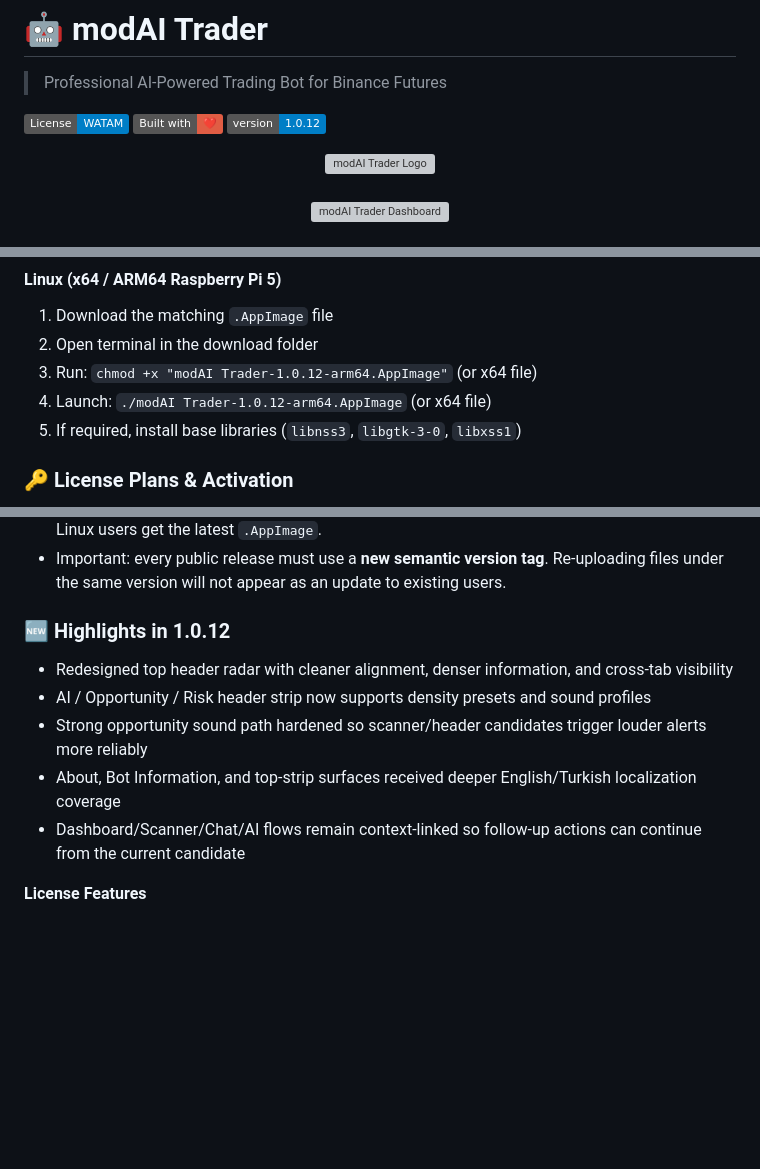
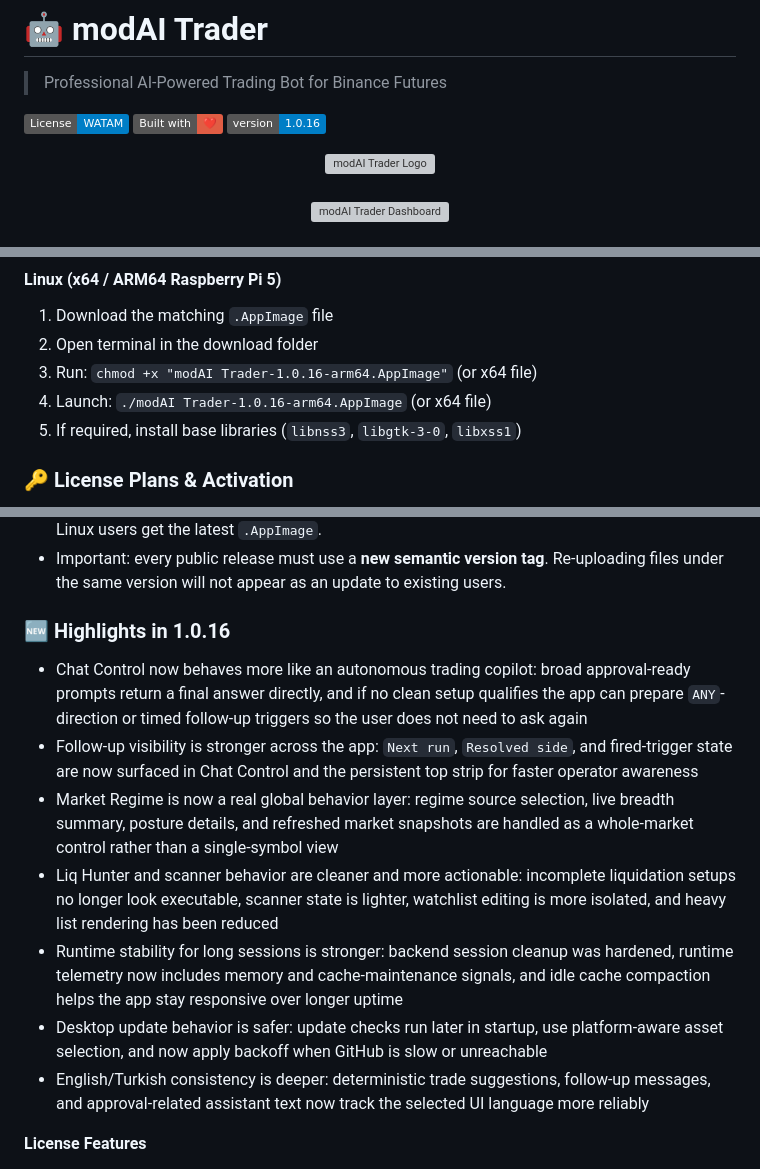
Before and after one commit to WeAreTheArtMakers/modaitrader, a Markdown page: README.md, 3 parts joined by grey strips. GitHub-like rendering; badges without logos; blank space fills up the shorter version; grey boxes are pictures that could not be loaded.

Commit message:
docs: prepare v1.0.16 release

```diff
--- a/README.md
+++ b/README.md
@@ -4,7 +4,7 @@
 
 [![License: WATAM](https://img.shields.io/badge/License-WATAM-blue.svg)](LICENSE)
 [![Built with ❤️](https://img.shields.io/badge/Built%20with-❤️-red.svg)](https://github.com/WeAreTheArtMakers)
-[![Version 1.0.12](https://img.shields.io/badge/version-1.0.12-blue.svg)](https://github.com/WeAreTheArtMakers/modaitrader/releases/latest)
+[![Version 1.0.16](https://img.shields.io/badge/version-1.0.16-blue.svg)](https://github.com/WeAreTheArtMakers/modaitrader/releases/latest)
 
 <div align="center">
   <img src="assets/modai-logo.svg" alt="modAI Trader Logo" width="280"/>
@@ -148,8 +148,8 @@ The app helps users run strategy-based futures trading with live analytics, cont
 #### Linux (x64 / ARM64 Raspberry Pi 5)
 1. Download the matching `.AppImage` file
 2. Open terminal in the download folder
-3. Run: `chmod +x "modAI Trader-1.0.12-arm64.AppImage"` (or x64 file)
-4. Launch: `./modAI Trader-1.0.12-arm64.AppImage` (or x64 file)
+3. Run: `chmod +x "modAI Trader-1.0.16-arm64.AppImage"` (or x64 file)
+4. Launch: `./modAI Trader-1.0.16-arm64.AppImage` (or x64 file)
 5. If required, install base libraries (`libnss3`, `libgtk-3-0`, `libxss1`)
 
 ### 🔑 License Plans & Activation
@@ -176,13 +176,22 @@ modAI Trader uses device-ID based licensing.
 - macOS users get the latest `.dmg`, Windows users get the latest installer/portable package, and Linux users get the latest `.AppImage`.
 - Important: every public release must use a **new semantic version tag**. Re-uploading files under the same version will not appear as an update to existing users.
 
-### 🆕 Highlights in 1.0.12
+### 🆕 Highlights in 1.0.16
 
-- Redesigned top header radar with cleaner alignment, denser information, and cross-tab visibility
-- AI / Opportunity / Risk header strip now supports density presets and sound profiles
-- Strong opportunity sound path hardened so scanner/header candidates trigger louder alerts more reliably
-- About, Bot Information, and top-strip surfaces received deeper English/Turkish localization coverage
-- Dashboard/Scanner/Chat/AI flows remain context-linked so follow-up actions can continue from the current candidate
+- Chat Control now behaves more like an autonomous trading copilot:
+  broad approval-ready prompts return a final answer directly, and if no clean setup qualifies the app can prepare `ANY`-direction or timed follow-up triggers so the user does not need to ask again
+- Follow-up visibility is stronger across the app:
+  `Next run`, `Resolved side`, and fired-trigger state are now surfaced in Chat Control and the persistent top strip for faster operator awareness
+- Market Regime is now a real global behavior layer:
+  regime source selection, live breadth summary, posture details, and refreshed market snapshots are handled as a whole-market control rather than a single-symbol view
+- Liq Hunter and scanner behavior are cleaner and more actionable:
+  incomplete liquidation setups no longer look executable, scanner state is lighter, watchlist editing is more isolated, and heavy list rendering has been reduced
+- Runtime stability for long sessions is stronger:
+  backend session cleanup was hardened, runtime telemetry now includes memory and cache-maintenance signals, and idle cache compaction helps the app stay responsive over longer uptime
+- Desktop update behavior is safer:
+  update checks run later in startup, use platform-aware asset selection, and now apply backoff when GitHub is slow or unreachable
+- English/Turkish consistency is deeper:
+  deterministic trade suggestions, follow-up messages, and approval-related assistant text now track the selected UI language more reliably
 
 **License Features**
 - ✅ Device-ID bound activation
```
Also changed, not shown: other parts of README.md (+1 -1 lines), release_notes_v1.0.16.md (added, +43 -0 lines).
